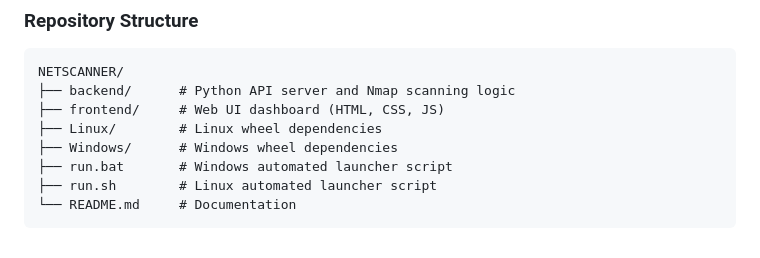
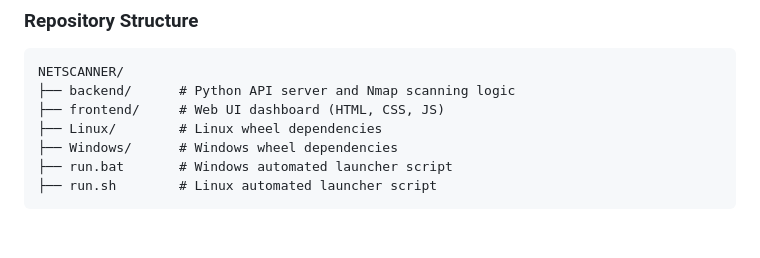
Before and after one commit to GOTJOED/LANRadar, a Markdown page: README.md, the part around the change. Rendered like a GitHub page.

Commit message:
Remove README.md from project structure list

````diff
--- a/README.md
+++ b/README.md
@@ -86,5 +86,4 @@ NETSCANNER/
 ├── Windows/      # Windows wheel dependencies
 ├── run.bat       # Windows automated launcher script
 ├── run.sh        # Linux automated launcher script
-└── README.md     # Documentation
 ```
````
